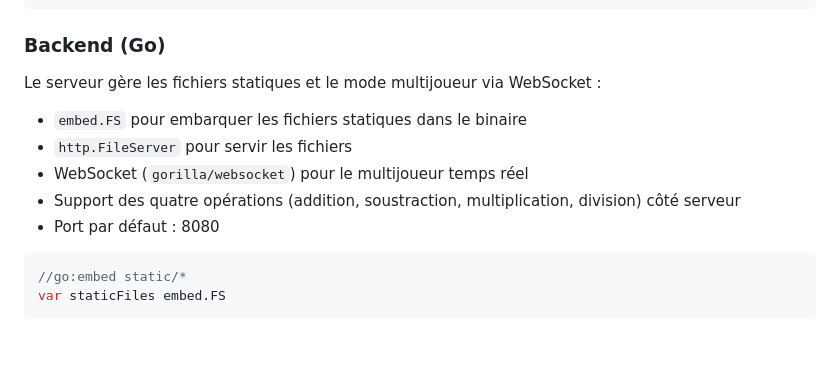
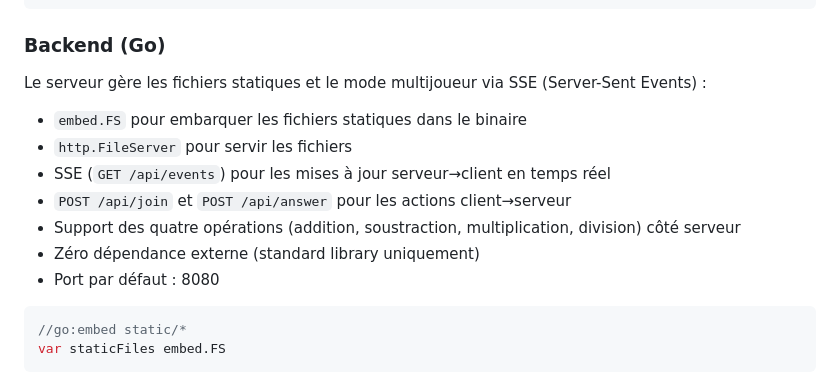
Before and after one commit to lborie/chronomaths, a Markdown page: README.md, the part around the change. Rendered like a GitHub page; blank space fills up the shorter version.

Commit message:
doc: update readme to delete websocket reference

````diff
--- a/README.md
+++ b/README.md
@@ -96,11 +96,13 @@ chronomaths/
 
 ### Backend (Go)
 
-Le serveur gère les fichiers statiques et le mode multijoueur via WebSocket :
+Le serveur gère les fichiers statiques et le mode multijoueur via SSE (Server-Sent Events) :
 - `embed.FS` pour embarquer les fichiers statiques dans le binaire
 - `http.FileServer` pour servir les fichiers
-- WebSocket (`gorilla/websocket`) pour le multijoueur temps réel
+- SSE (`GET /api/events`) pour les mises à jour serveur→client en temps réel
+- `POST /api/join` et `POST /api/answer` pour les actions client→serveur
 - Support des quatre opérations (addition, soustraction, multiplication, division) côté serveur
+- Zéro dépendance externe (standard library uniquement)
 - Port par défaut : 8080
 
 ```go
````
